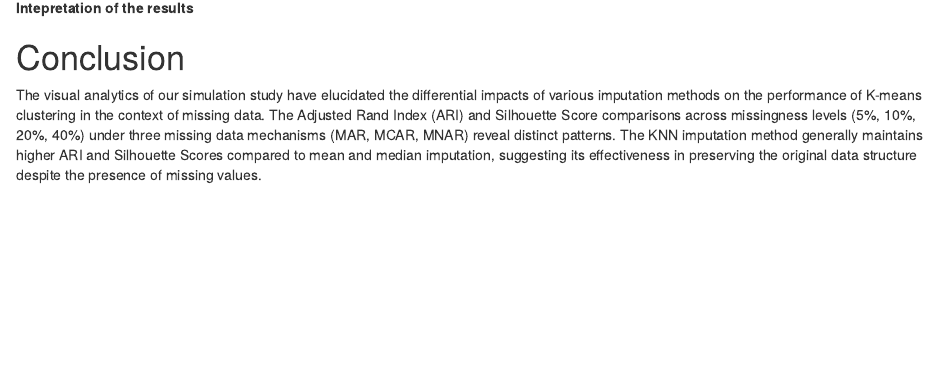
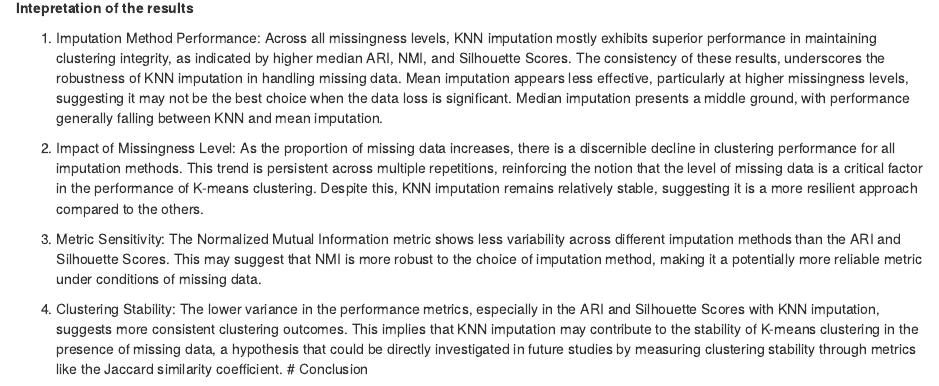
Before and after one commit to GabrielJobert/Simulation_paper---Effect_of_missing_data_on_K-means_performance---MATH60603A_STATISTICAL_LEARNING, an R Markdown document (SImulation-Paper.Rmd): the page in a window 1100 px wide, from 9010 px down. Rendered offline with R 4.5, knitr and Pandoc, with nearby package versions; code that draws random numbers runs with fixed seeds of ours; some code elsewhere in the file could not run offline.

Commit message:
Fixed results

```diff
--- a/SImulation Paper.Rmd
+++ b/SImulation-Paper.Rmd
@@ -415,5 +415,11 @@ ggplot(df, aes(x = Imputation_method, y = Silhouette_Score, fill = Imputation_me
 
 **Intepretation of the results**
 
+1. Imputation Method Performance: Across all missingness levels, KNN imputation mostly exhibits superior performance in maintaining clustering integrity, as indicated by higher median ARI, NMI, and Silhouette Scores. The consistency of these results, underscores the robustness of KNN imputation in handling missing data. Mean imputation appears less effective, particularly at higher missingness levels, suggesting it may not be the best choice when the data loss is significant. Median imputation presents a middle ground, with performance generally falling between KNN and mean imputation.
+
+2. Impact of Missingness Level: As the proportion of missing data increases, there is a discernible decline in clustering performance for all imputation methods. This trend is persistent across multiple repetitions, reinforcing the notion that the level of missing data is a critical factor in the performance of K-means clustering. Despite this, KNN imputation remains relatively stable, suggesting it is a more resilient approach compared to the others.
+
+3. Metric Sensitivity: The Normalized Mutual Information metric shows less variability across different imputation methods than the ARI and Silhouette Scores. This may suggest that NMI is more robust to the choice of imputation method, making it a potentially more reliable metric under conditions of missing data.
+
+4. Clustering Stability: The lower variance in the performance metrics, especially in the ARI and Silhouette Scores with KNN imputation, suggests more consistent clustering outcomes. This implies that KNN imputation may contribute to the stability of K-means clustering in the presence of missing data, a hypothesis that could be directly investigated in future studies by measuring clustering stability through metrics like the Jaccard similarity coefficient.
 # Conclusion
-The visual analytics of our simulation study have elucidated the differential impacts of various imputation methods on the performance of K-means clustering in the context of missing data. The Adjusted Rand Index (ARI) and Silhouette Score comparisons across missingness levels (5%, 10%, 20%, 40%) under three missing data mechanisms (MAR, MCAR, MNAR) reveal distinct patterns. The KNN imputation method generally maintains higher ARI and Silhouette Scores compared to mean and median imputation, suggesting its effectiveness in preserving the original data structure despite the presence of missing values.
```
Also changed, not shown: SImulation-Paper.html, SImulation-Paper.Rmd (2 more changed lines).
